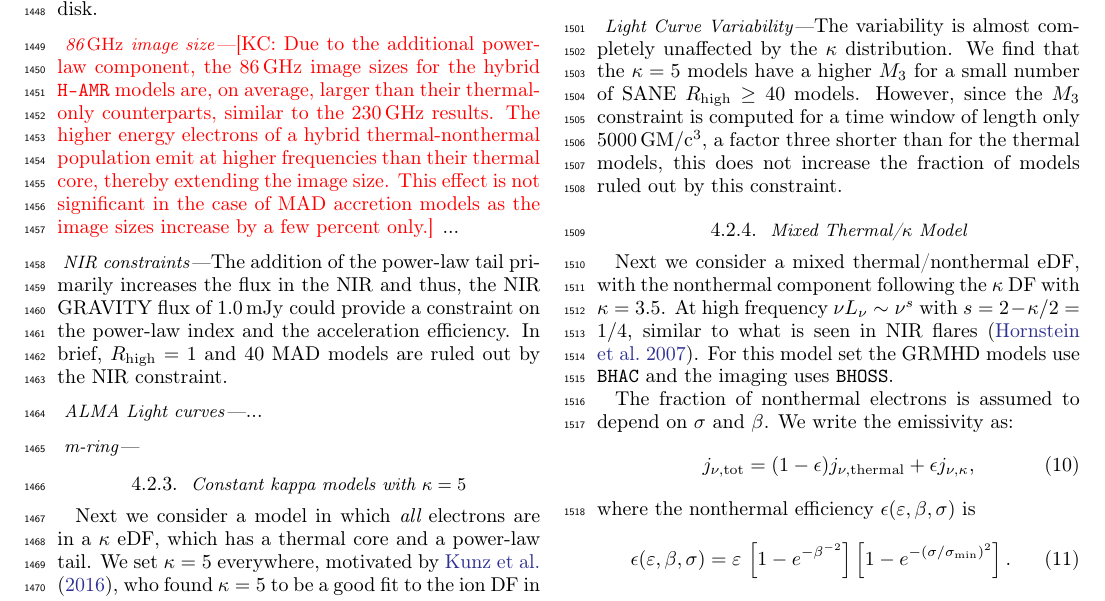
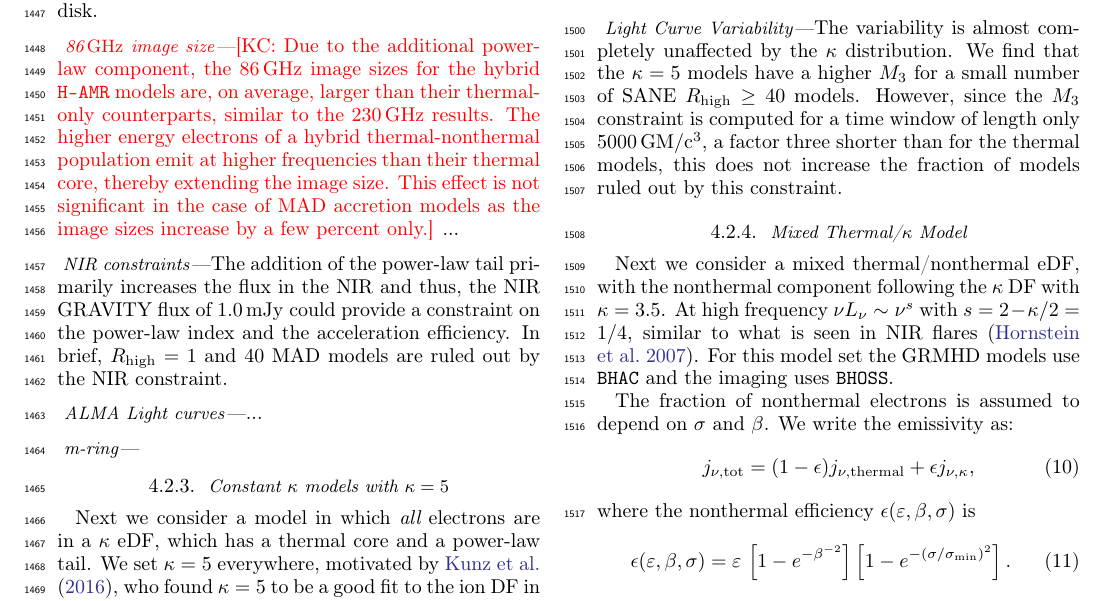
Before and after one commit to rndref/EHT_SGRA5, a LaTeX paper (main.tex, which reads comparisons.tex): part of page 22 of 96, cut so that both start at the same text. Compiled offline with pdfLaTeX.

Commit message:
Updates from overleaf

```diff
--- a/comparisons.tex
+++ b/comparisons.tex
@@ -461,12 +461,12 @@ The addition of the power-law tail primarily increases the flux in the NIR and t
 %..............................................................................
 \subsubsubsection{m-ring}
 
-%\note{Razi to write here about variable kappa models.  Define a subsection, describe the results and how they differ from the thermal results.}\kc{might be better to move this to 4.2.3 along with bhac/bhoss results}
+%\note{Razi to write here about variable $\kappa$ models.  Define a subsection, describe the results and how they differ from the thermal results.}\kc{might be better to move this to 4.2.3 along with bhac/bhoss results}
 
 % cfg 12-dec: we will comment this out by 13-dec unless we get more info, to here <=
 
 %------------------------------------------------------------------------------
-\subsubsection{Constant kappa models with \texorpdfstring{$\kappa = 5$}{k = 5}}
+\subsubsection{Constant $\kappa$ models with \texorpdfstring{$\kappa = 5$}{k = 5}}
 
 Next we consider a model in which {\em all} electrons are in a $\kappa$ eDF, which has a thermal core and a power-law tail.  We set $\kappa = 5$ everywhere,  motivated by \cite{2016PhRvL.117w5101K}, who found $\kappa = 5$ to be a good fit to the ion DF in a 3D hybrid simulation of MHD turbulence.  The power-law tail then has $p = \kappa - 1 = 4$, and at high frequency $\nu L_\nu \sim \nu^s$ where $s = 2 - \kappa/2 = -1/2$.
 {If not stated otherwise the width parameter $w$ of the $\kappa$ distribution (see Equation~(\ref{eq:kappa}) is set by $w = (\kappa - 3) \Theta_e/\kappa$, where the dimensionless electron temperature, $\Theta_e$, is computed according to Equation~(\ref{eq:rhigh_prescription}). The underlying GRMHD simulations are taken from the \bhac runs and we use the time window from 25\,kM to 30\,kM. The radiative transfer is done employing the GRRT code \bhoss \citep{Younsi2012,Younsi2020} and we created images every 50\,M using the same inclinations and $\Rh$ values as for the thermal models. Each model is individually normalized to an average flux of 2.4\,Jy at 230\GHz.}
```
Also changed, not shown: models.tex (+1 -1 lines).
